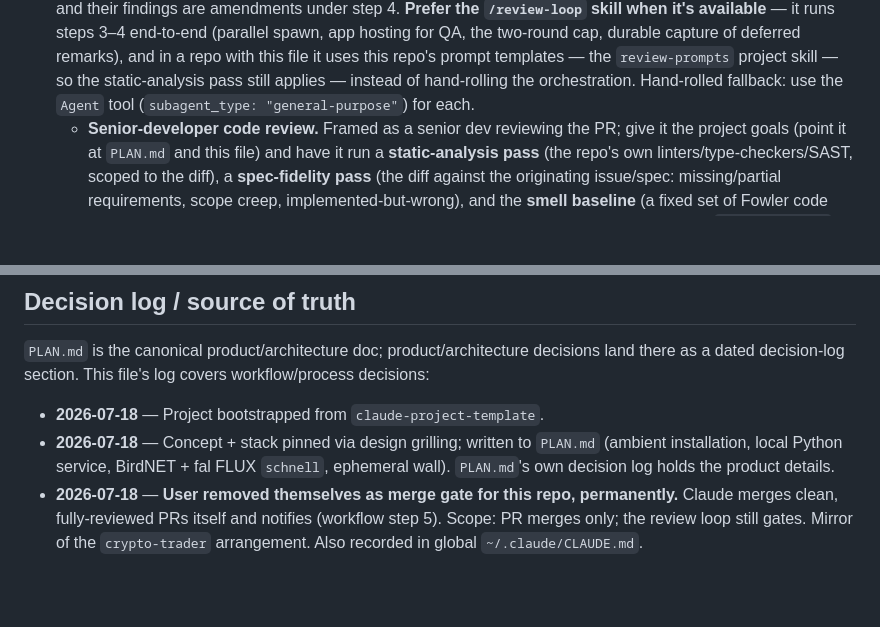
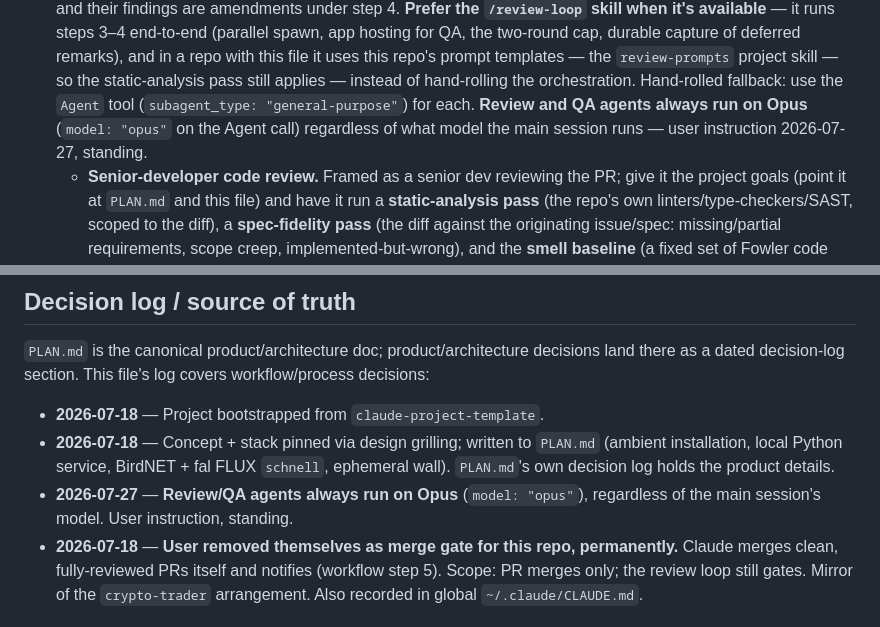
Before and after one commit to nielsfilmer/bird-painter, a Markdown page: CLAUDE.md, 2 parts joined by grey strips. Rendered like a GitHub page; blank space fills up the shorter version.

Commit message:
docs: review/QA agents always run on Opus (standing user rule)
Co-Authored-By: Claude <noreply@anthropic.com>

```diff
--- a/CLAUDE.md
+++ b/CLAUDE.md
@@ -30,6 +30,9 @@ Every task ends with a pull request. Do **not** push directly to `main`.
    the static-analysis pass still applies — instead of hand-rolling the
    orchestration. Hand-rolled fallback:
    use the `Agent` tool (`subagent_type: "general-purpose"`) for each.
+   **Review and QA agents always run on Opus** (`model: "opus"` on the Agent
+   call) regardless of what model the main session runs — user instruction
+   2026-07-27, standing.
    - **Senior-developer code review.** Framed as a senior dev reviewing the PR;
      give it the project goals (point it at `PLAN.md` and this file) and have it
      run a **static-analysis pass** (the repo's own linters/type-checkers/SAST,
@@ -331,6 +334,8 @@ workflow/process decisions:
   `PLAN.md` (ambient installation, local Python service, BirdNET + fal FLUX
   `schnell`, ephemeral wall). `PLAN.md`'s own decision log holds the product
   details.
+- **2026-07-27** — **Review/QA agents always run on Opus** (`model: "opus"`),
+  regardless of the main session's model. User instruction, standing.
 - **2026-07-18** — **User removed themselves as merge gate for this repo,
   permanently.** Claude merges clean, fully-reviewed PRs itself and notifies
   (workflow step 5). Scope: PR merges only; the review loop still gates. Mirror
```
